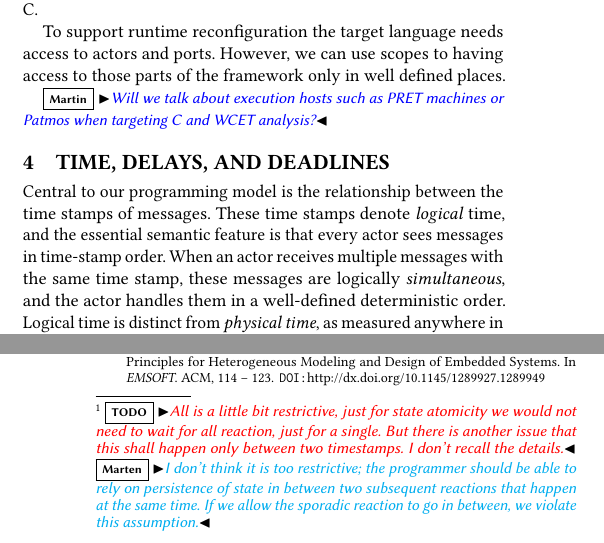
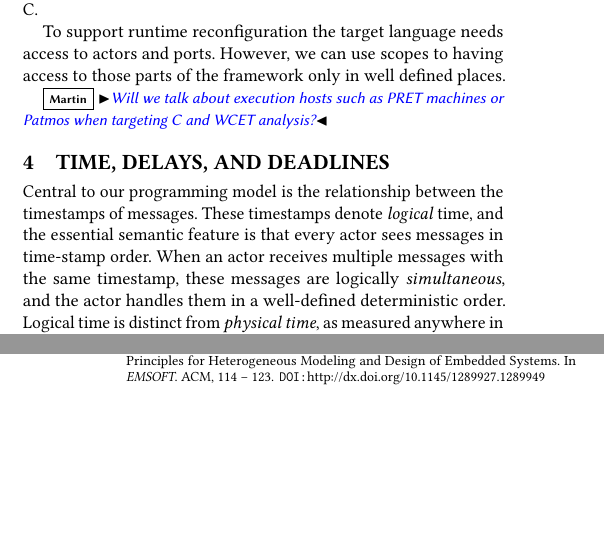
Before and after one commit to lf-lang/lingua-franca, a LaTeX paper (pubs/DAC/acttcs.tex): two parts of the columns of pages 3 and 4 of 4, joined at a grey line, cut so that both start at the same text, the shorter picture padded with empty space. Compiled offline with pdfLaTeX.

Commit message:
Changed spelling of timestamp

```diff
--- a/pubs/DAC/acttcs.tex
+++ b/pubs/DAC/acttcs.tex
@@ -548,9 +548,9 @@ only in well defined places.
 when targeting C and WCET analysis?}
 
 \section{Time, Delays, and Deadlines}
-Central to our programming model is the relationship between the time stamps of messages.
-These time stamps denote \emph{logical} time, and the essential semantic feature is that every actor sees messages in time-stamp order.
-When an actor receives multiple messages with the same time stamp, these messages are logically
+Central to our programming model is the relationship between the timestamps of messages.
+These timestamps denote \emph{logical} time, and the essential semantic feature is that every actor sees messages in time-stamp order.
+When an actor receives multiple messages with the same timestamp, these messages are logically
 \emph{simultaneous}, and the actor handles them in a well-defined deterministic order.
 Logical time is distinct from \emph{physical time}, as measured anywhere in a networked application.
 First, logical time remains constant during the execution of any reaction in any actor, and outputs produced by that reaction have
@@ -613,10 +613,7 @@ While actors react in a coordinated fashion to messages from other actors, they
 \todo{Describe that the single threaded execution of JavaScript enforces
 the restriction of the call back not interrupting the reaction.}
 This can be enforced on a C based host by turning off interrupts when executing
-a reaction. Interrupts are enabled when all\footnote{\todo{All is a little bit restrictive,
-just for state atomicity we would not need to wait for all reaction, just for a single.
-But there is another issue that this shall happen only between two timestamps.
-I don't recall the details.}\marten{I don't think it is too restrictive; the programmer should be able to rely on persistence of state in between two subsequent reactions that happen at the same time. If we allow the sporadic reaction to go in between, we violate this assumption.}}
+a reaction. Interrupts are enabled when all
 reactions for timestamp $t_1$ have been executed and disabled again when logical
 time is advanced to $t_2$ where all reactions for $t_2$ are executed.
 
```
Also changed, not shown: pubs/DAC/acttcs.tex (28 more changed lines).
